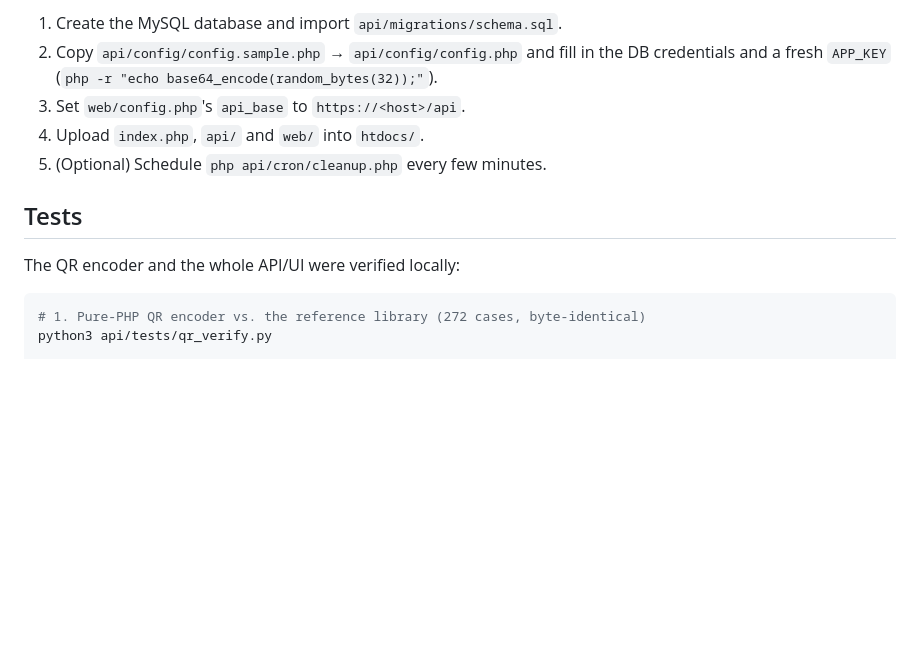
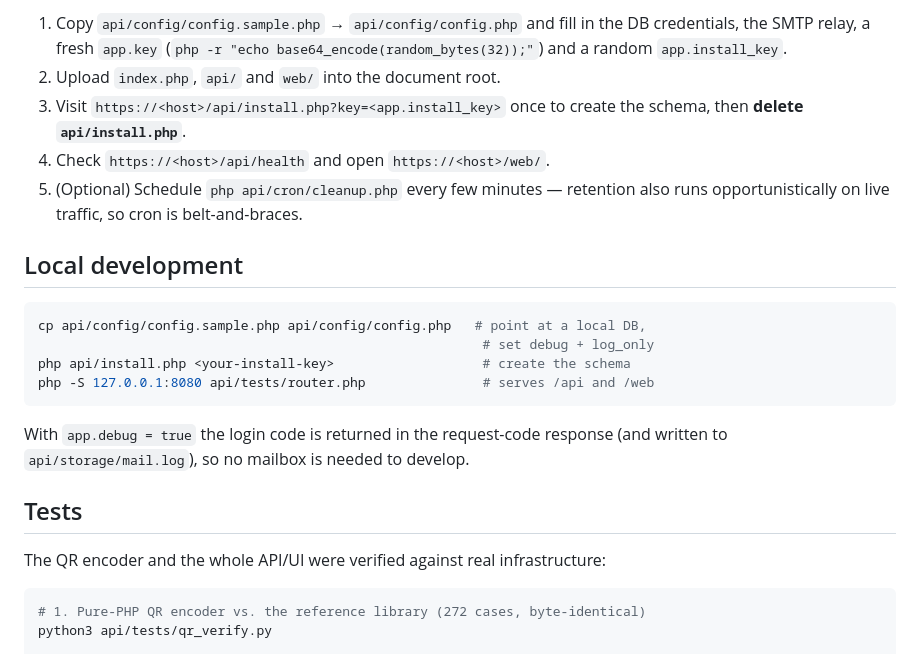
Before and after one commit to jalopezsuarez/walkie, a Markdown page: README.md, the part around one of its changes. Drawn GitHub-style; blank space fills up the shorter version.

````diff
--- a/README.md
+++ b/README.md
@@ -108,15 +137,30 @@ Short version:
 
-1. Create the MySQL database and import `api/migrations/schema.sql`.
-2. Copy `api/config/config.sample.php` → `api/config/config.php` and fill in the
-   DB credentials and a fresh `APP_KEY`
-   (`php -r "echo base64_encode(random_bytes(32));"`).
-3. Set `web/config.php`'s `api_base` to `https://<host>/api`.
-4. Upload `index.php`, `api/` and `web/` into `htdocs/`.
-5. (Optional) Schedule `php api/cron/cleanup.php` every few minutes.
+1. Copy `api/config/config.sample.php` → `api/config/config.php` and fill in
+   the DB credentials, the SMTP relay, a fresh `app.key`
+   (`php -r "echo base64_encode(random_bytes(32));"`) and a random
+   `app.install_key`.
+2. Upload `index.php`, `api/` and `web/` into the document root.
+3. Visit `https://<host>/api/install.php?key=<app.install_key>` once to create
+   the schema, then **delete `api/install.php`**.
+4. Check `https://<host>/api/health` and open `https://<host>/web/`.
+5. (Optional) Schedule `php api/cron/cleanup.php` every few minutes — retention
+   also runs opportunistically on live traffic, so cron is belt-and-braces.
+
+## Local development
+
+```bash
+cp api/config/config.sample.php api/config/config.php   # point at a local DB,
+                                                         # set debug + log_only
+php api/install.php <your-install-key>                   # create the schema
+php -S 127.0.0.1:8080 api/tests/router.php               # serves /api and /web
+```
+
+With `app.debug = true` the login code is returned in the request-code response
+(and written to `api/storage/mail.log`), so no mailbox is needed to develop.
 
 ## Tests
 
-The QR encoder and the whole API/UI were verified locally:
+The QR encoder and the whole API/UI were verified against real infrastructure:
 
 ```bash
 # 1. Pure-PHP QR encoder vs. the reference library (272 cases, byte-identical)
````
Also changed, not shown: other parts of README.md (+57 -28 lines).
